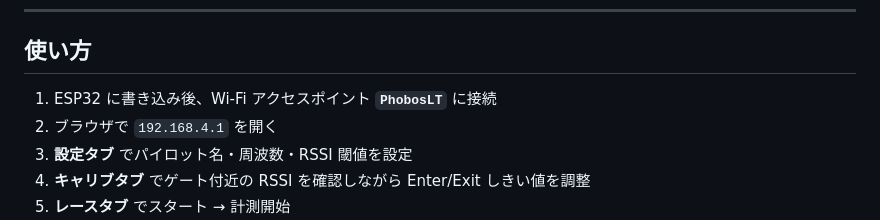
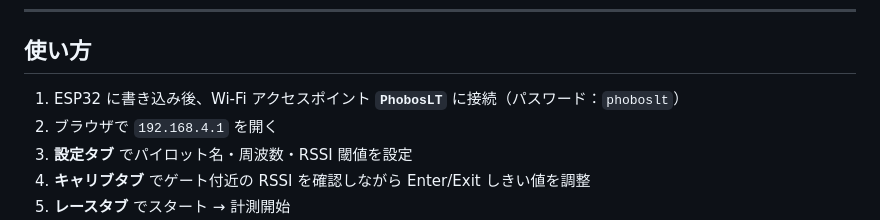
Before and after one commit to yanazoo/PhobosLT_4ch, a Markdown page: README.ja.md, the part around the change. Rendered like a GitHub page.

Commit message:
README: Wi-FiパスワードをUsage手順に追記
Co-Authored-By: Claude Sonnet 4.6 <noreply@anthropic.com>

```diff
--- a/README.ja.md
+++ b/README.ja.md
@@ -136,7 +136,7 @@ pio run --target uploadfs   --environment ESP32S3
 
 ## 使い方
 
-1. ESP32 に書き込み後、Wi-Fi アクセスポイント **`PhobosLT`** に接続
+1. ESP32 に書き込み後、Wi-Fi アクセスポイント **`PhobosLT`** に接続（パスワード：`phoboslt`）
 2. ブラウザで `192.168.4.1` を開く
 3. **設定タブ** でパイロット名・周波数・RSSI 閾値を設定
 4. **キャリブタブ** でゲート付近の RSSI を確認しながら Enter/Exit しきい値を調整
```
Also changed, not shown: README.md (+1 -1 lines).
